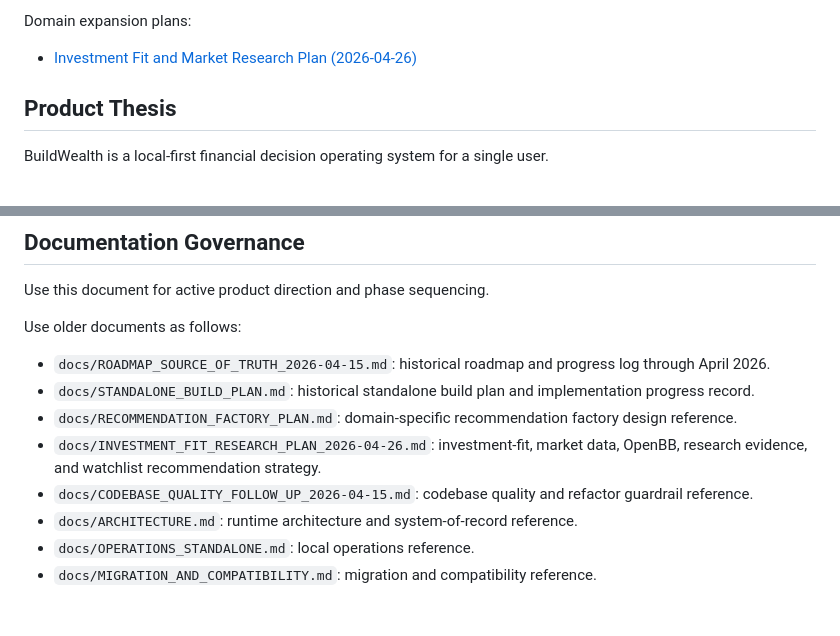
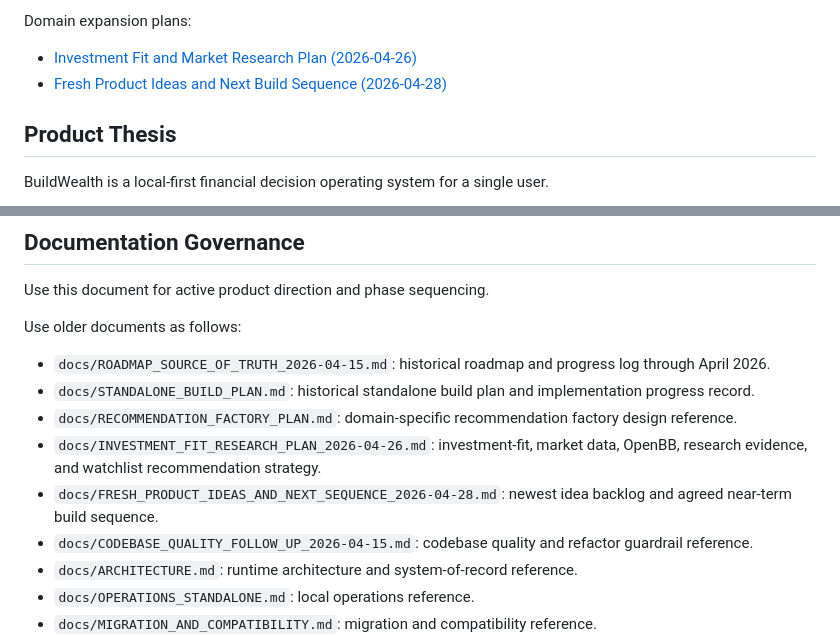
Before and after one commit to BradyOnTech/BuildWealth, a Markdown page: docs/FUTURE_STATE_PRODUCT_PLAN_2026-04-26.md, 2 parts joined by grey strips. Rendered like a GitHub page; blank space fills up the shorter version.

```diff
--- a/docs/FUTURE_STATE_PRODUCT_PLAN_2026-04-26.md
+++ b/docs/FUTURE_STATE_PRODUCT_PLAN_2026-04-26.md
@@ -17,6 +17,7 @@ Those documents remain useful as historical progress logs, implementation record
 
 Domain expansion plans:
 - [Investment Fit and Market Research Plan (2026-04-26)](./INVESTMENT_FIT_RESEARCH_PLAN_2026-04-26.md)
+- [Fresh Product Ideas and Next Build Sequence (2026-04-28)](./FRESH_PRODUCT_IDEAS_AND_NEXT_SEQUENCE_2026-04-28.md)
 
 ## Product Thesis
 
@@ -565,6 +566,7 @@ Use older documents as follows:
 - `docs/STANDALONE_BUILD_PLAN.md`: historical standalone build plan and implementation progress record.
 - `docs/RECOMMENDATION_FACTORY_PLAN.md`: domain-specific recommendation factory design reference.
 - `docs/INVESTMENT_FIT_RESEARCH_PLAN_2026-04-26.md`: investment-fit, market data, OpenBB, research evidence, and watchlist recommendation strategy.
+- `docs/FRESH_PRODUCT_IDEAS_AND_NEXT_SEQUENCE_2026-04-28.md`: newest idea backlog and agreed near-term build sequence.
 - `docs/CODEBASE_QUALITY_FOLLOW_UP_2026-04-15.md`: codebase quality and refactor guardrail reference.
 - `docs/ARCHITECTURE.md`: runtime architecture and system-of-record reference.
 - `docs/OPERATIONS_STANDALONE.md`: local operations reference.
```
Also changed, not shown: docs/FRESH_PRODUCT_IDEAS_AND_NEXT_SEQUENCE_2026-04-28.md (added, +256 -0 lines).
